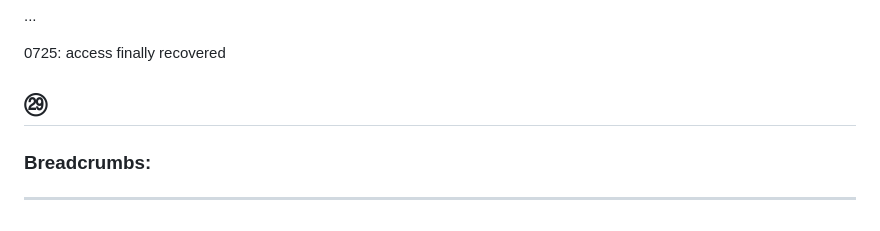
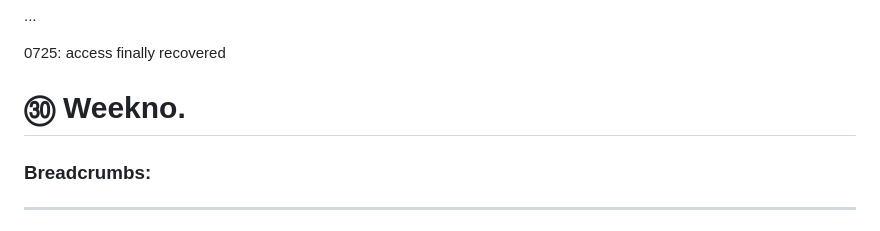
Before and after one commit to HwWobbe/PubBmH, a Markdown page: README.md, the part around the change. Drawn GitHub-style.

```diff
--- a/README.md
+++ b/README.md
@@ -43,7 +43,7 @@
 0725: access finally recovered
 
 
-## ㉙
+# ㉚ Weekno.
 
 
 
```
